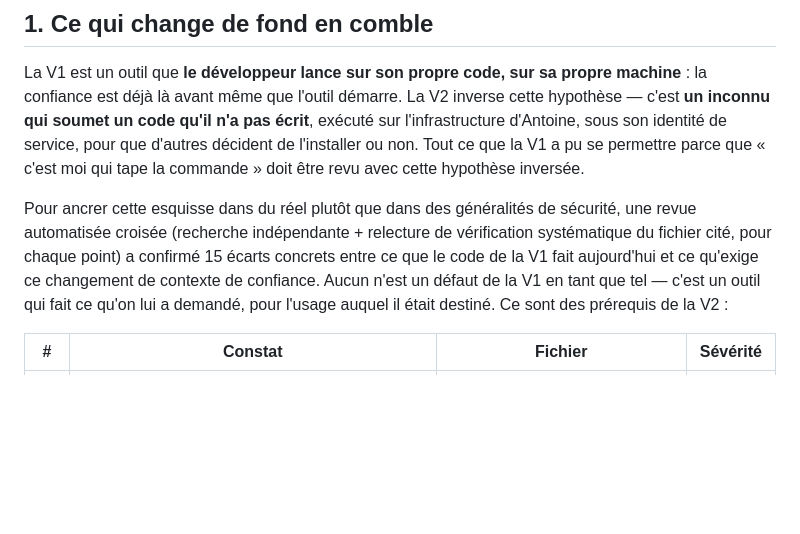
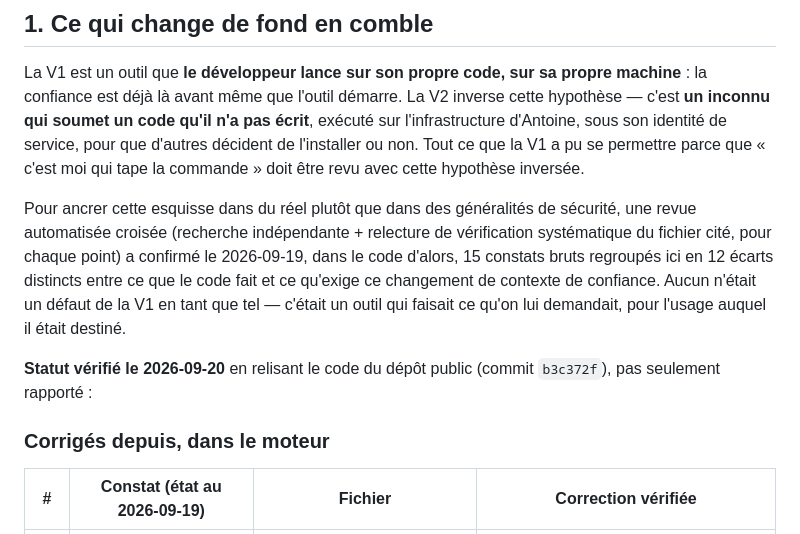
Before and after one commit to lombre33/Grist-widget-audit, a Markdown page: docs/ARCHITECTURE-V2.md, the part around one of its changes. GitHub-like rendering; blank space fills up the shorter version.

```diff
--- a/docs/ARCHITECTURE-V2.md
+++ b/docs/ARCHITECTURE-V2.md
@@ -22,10 +22,16 @@ commande » doit être revu avec cette hypothèse inversée.
 Pour ancrer cette esquisse dans du réel plutôt que dans des généralités de
 sécurité, une revue automatisée croisée (recherche indépendante + relecture
 de vérification systématique du fichier cité, pour chaque point) a confirmé
-15 écarts concrets entre ce que le code de la V1 fait aujourd'hui et ce
-qu'exige ce changement de contexte de confiance. Aucun n'est un défaut de
-la V1 en tant que tel — c'est un outil qui fait ce qu'on lui a demandé, pour
-l'usage auquel il était destiné. Ce sont des prérequis de la V2 :
+le 2026-09-19, dans le code d'alors, 15 constats bruts regroupés ici en 12
+écarts distincts entre ce que le code fait et ce qu'exige ce changement de
+contexte de confiance. Aucun n'était un défaut de la V1 en tant que tel —
+c'était un outil qui faisait ce qu'on lui demandait, pour l'usage auquel il
+était destiné.
 
-| # | Constat | Fichier | Sévérité |
+**Statut vérifié le 2026-09-20** en relisant le code du dépôt public
+(commit `b3c372f`), pas seulement rapporté :
+
+### Corrigés depuis, dans le moteur
+
+| # | Constat (état au 2026-09-19) | Fichier | Correction vérifiée |
 |---|---|---|---|
```
Also changed, not shown: other parts of docs/ARCHITECTURE-V2.md (+43 -20 lines).
